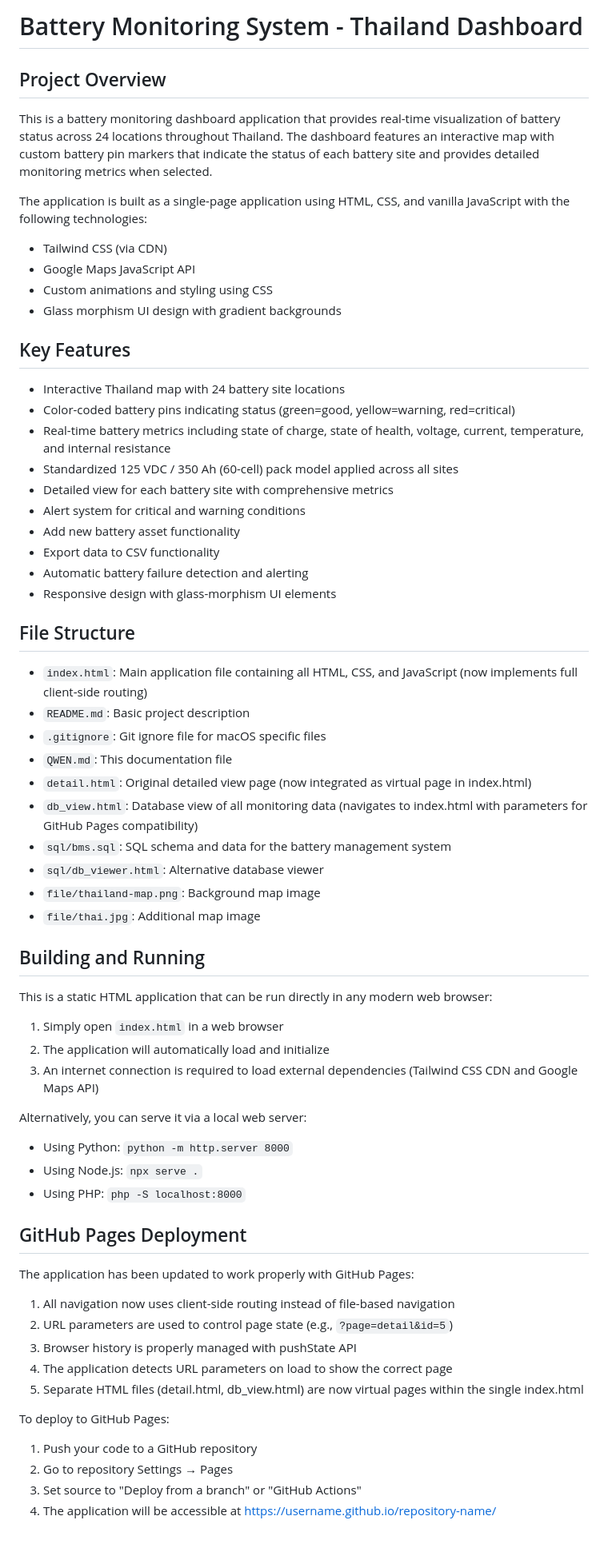
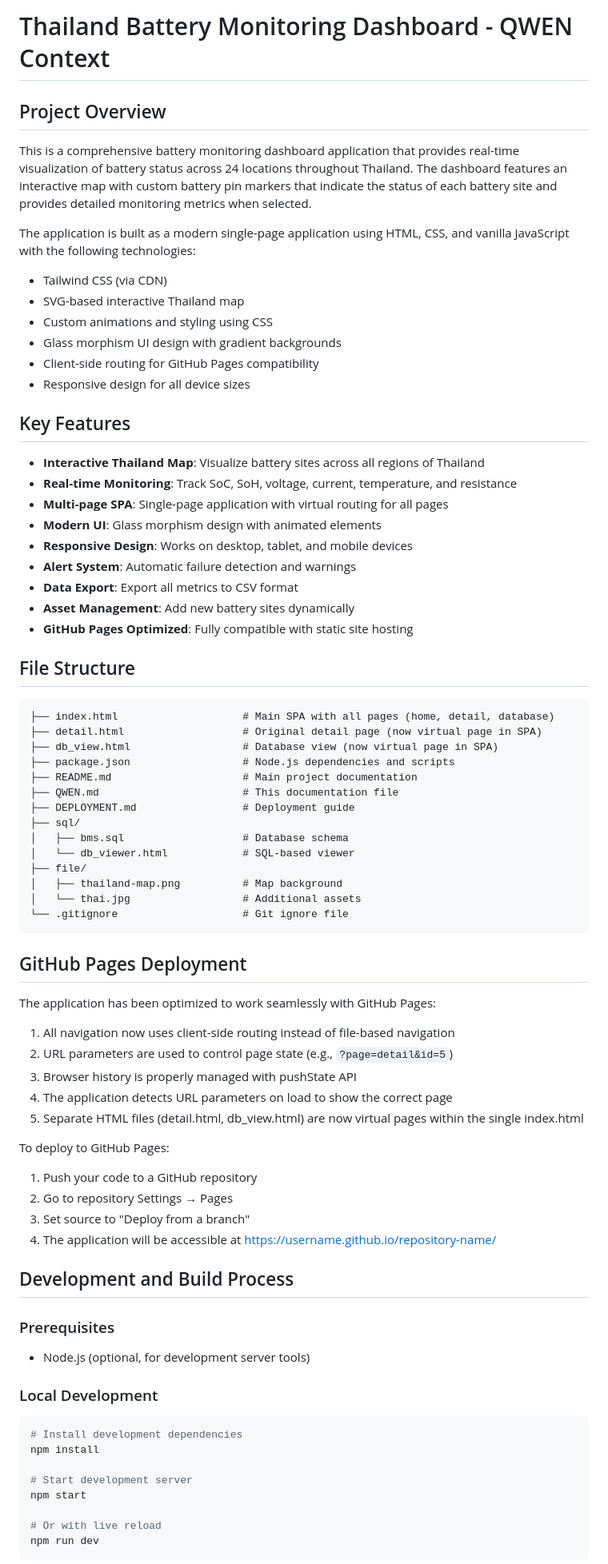
Before and after one commit to dear-git/dashboard, a Markdown page: QWEN.md, the part around the change printed below. Shown: that part at 80% size. Drawn GitHub-style; blank space fills up the shorter version.

````diff
--- a/QWEN.md
+++ b/QWEN.md
@@ -1,59 +1,52 @@
-# Battery Monitoring System - Thailand Dashboard
+# Thailand Battery Monitoring Dashboard - QWEN Context
 
 ## Project Overview
 
-This is a battery monitoring dashboard application that provides real-time visualization of battery status across 24 locations throughout Thailand. The dashboard features an interactive map with custom battery pin markers that indicate the status of each battery site and provides detailed monitoring metrics when selected.
+This is a comprehensive battery monitoring dashboard application that provides real-time visualization of battery status across 24 locations throughout Thailand. The dashboard features an interactive map with custom battery pin markers that indicate the status of each battery site and provides detailed monitoring metrics when selected.
 
-The application is built as a single-page application using HTML, CSS, and vanilla JavaScript with the following technologies:
+The application is built as a modern single-page application using HTML, CSS, and vanilla JavaScript with the following technologies:
 
 - Tailwind CSS (via CDN)
-- Google Maps JavaScript API
+- SVG-based interactive Thailand map
 - Custom animations and styling using CSS
 - Glass morphism UI design with gradient backgrounds
+- Client-side routing for GitHub Pages compatibility
+- Responsive design for all device sizes
 
 ## Key Features
 
-- Interactive Thailand map with 24 battery site locations
-- Color-coded battery pins indicating status (green=good, yellow=warning, red=critical)
-- Real-time battery metrics including state of charge, state of health, voltage, current, temperature, and internal resistance
-- Standardized 125 VDC / 350 Ah (60-cell) pack model applied across all sites
-- Detailed view for each battery site with comprehensive metrics
-- Alert system for critical and warning conditions
-- Add new battery asset functionality
-- Export data to CSV functionality
-- Automatic battery failure detection and alerting
-- Responsive design with glass-morphism UI elements
+- **Interactive Thailand Map**: Visualize battery sites across all regions of Thailand
+- **Real-time Monitoring**: Track SoC, SoH, voltage, current, temperature, and resistance
+- **Multi-page SPA**: Single-page application with virtual routing for all pages
+- **Modern UI**: Glass morphism design with animated elements
+- **Responsive Design**: Works on desktop, tablet, and mobile devices
+- **Alert System**: Automatic failure detection and warnings
+- **Data Export**: Export all metrics to CSV format
+- **Asset Management**: Add new battery sites dynamically
+- **GitHub Pages Optimized**: Fully compatible with static site hosting
 
 ## File Structure
 
-- `index.html`: Main application file containing all HTML, CSS, and JavaScript (now implements full client-side routing)
-- `README.md`: Basic project description
-- `.gitignore`: Git ignore file for macOS specific files
-- `QWEN.md`: This documentation file
-- `detail.html`: Original detailed view page (now integrated as virtual page in index.html)
-- `db_view.html`: Database view of all monitoring data (navigates to index.html with parameters for GitHub Pages compatibility)
-- `sql/bms.sql`: SQL schema and data for the battery management system
-- `sql/db_viewer.html`: Alternative database viewer
-- `file/thailand-map.png`: Background map image
-- `file/thai.jpg`: Additional map image
-
-## Building and Running
-
-This is a static HTML application that can be run directly in any modern web browser:
-
-1. Simply open `index.html` in a web browser
-2. The application will automatically load and initialize
-3. An internet connection is required to load external dependencies (Tailwind CSS CDN and Google Maps API)
-
-Alternatively, you can serve it via a local web server:
-
-- Using Python: `python -m http.server 8000`
-- Using Node.js: `npx serve .`
-- Using PHP: `php -S localhost:8000`
+```
+├── index.html                    # Main SPA with all pages (home, detail, database)
+├── detail.html                   # Original detail page (now virtual page in SPA)
+├── db_view.html                  # Database view (now virtual page in SPA)
+├── package.json                  # Node.js dependencies and scripts
+├── README.md                     # Main project documentation
+├── QWEN.md                       # This documentation file
+├── DEPLOYMENT.md                 # Deployment guide
+├── sql/
+│   ├── bms.sql                   # Database schema
+│   └── db_viewer.html            # SQL-based viewer
+├── file/
+│   ├── thailand-map.png          # Map background
+│   └── thai.jpg                  # Additional assets
+└── .gitignore                    # Git ignore file
+```
 
 ## GitHub Pages Deployment
 
-The application has been updated to work properly with GitHub Pages:
+The application has been optimized to work seamlessly with GitHub Pages:
 
 1. All navigation now uses client-side routing instead of file-based navigation
 2. URL parameters are used to control page state (e.g., `?page=detail&id=5`)
@@ -64,5 +57,23 @@ The application has been updated to work properly with GitHub Pages:
 To deploy to GitHub Pages:
 1. Push your code to a GitHub repository
 2. Go to repository Settings → Pages
-3. Set source to "Deploy from a branch" or "GitHub Actions"
+3. Set source to "Deploy from a branch"
 4. The application will be accessible at https://username.github.io/repository-name/
+
+## Development and Build Process
+
+### Prerequisites
+- Node.js (optional, for development server tools)
+
+### Local Development
+```bash
+# Install development dependencies
+npm install
+
+# Start development server
+npm start
+
+# Or with live reload
+npm run dev
+```
+
````
Also changed, not shown: other parts of QWEN.md (+18 -24 lines).
